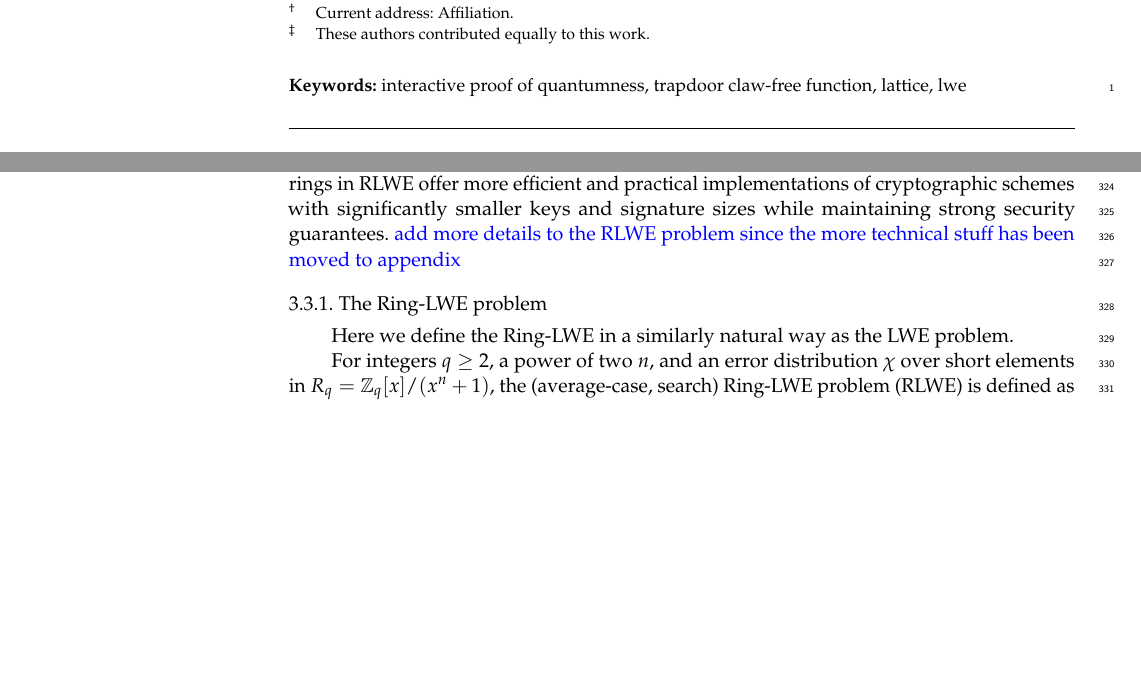
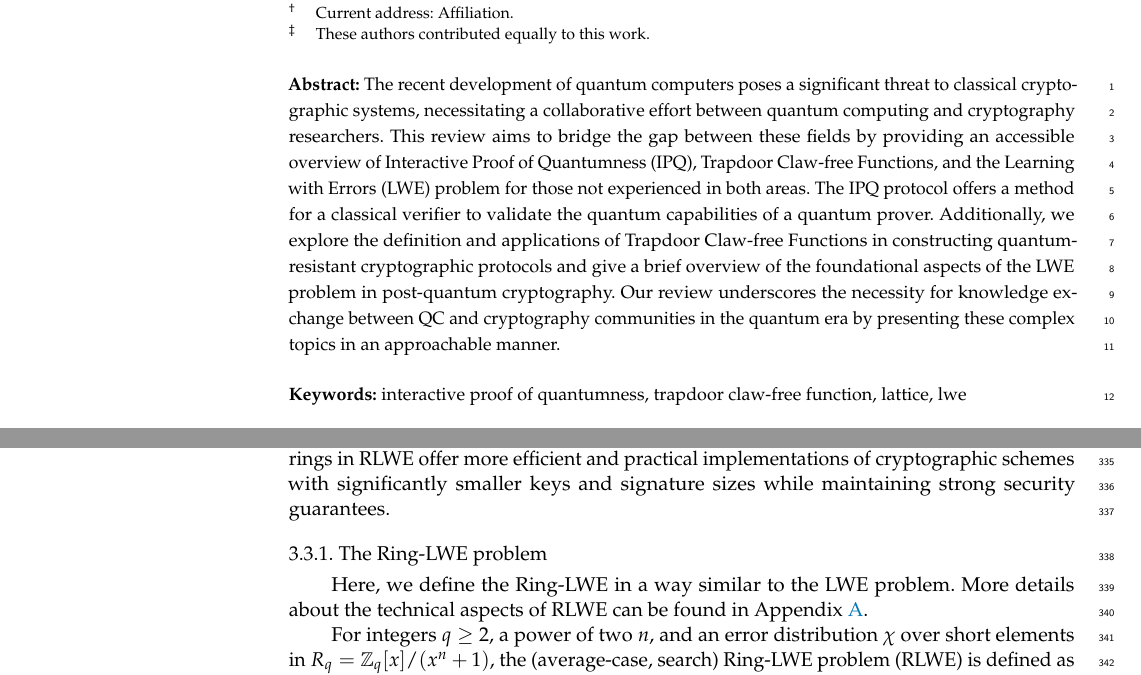
Before and after one commit to drpeterrohde/Quantum-crypto-research, a LaTeX paper (Review on IPQ-LWE-TCFs/Review on IPQ-LWE-TCFs - Cryptography Journal/main.tex): two parts of pages 1 and 10 of 24, joined at a grey line, cut so that both start at the same text, the shorter picture padded with empty space. Compiled offline with pdfLaTeX.

Commit message:
Add files via upload

```diff
--- a/Review on IPQ-LWE-TCFs/Review on IPQ-LWE-TCFs - Cryptography Journal/main.tex
+++ b/Review on IPQ-LWE-TCFs/Review on IPQ-LWE-TCFs - Cryptography Journal/main.tex
@@ -148,7 +148,8 @@ $^{2}$ \quad Affiliation 2; e-mail@e-mail.com}
 %\conference{} % An extended version of a conference paper
 
 % Abstract (Do not insert blank lines, i.e. \\)
-\abstract{}
+\abstract{The recent development of quantum computers poses a significant threat to classical cryptographic systems, necessitating a collaborative effort between quantum computing and cryptography researchers. This review aims to bridge the gap between these fields by providing an accessible overview of Interactive Proof of Quantumness (IPQ), Trapdoor Claw-free Functions, and the Learning with Errors (LWE) problem for those not experienced in both areas. The IPQ protocol offers a method for a classical verifier to validate the quantum capabilities of a quantum prover. Additionally, we explore the definition and applications of Trapdoor Claw-free Functions in constructing quantum-resistant cryptographic protocols and give a brief overview of the foundational aspects of the LWE problem in post-quantum cryptography. Our review underscores the necessity for knowledge exchange between QC and cryptography communities in the quantum era by presenting these complex topics in an approachable manner.
+}
 
 % Keywords
 \keyword{interactive proof of quantumness, trapdoor claw-free function, lattice, lwe}
@@ -529,9 +530,11 @@ Moreover, there is an efficient algorithm $\mathsf{Invert}$ that, on input $\mat
 \subsection{RLWE problem}
 
 There is a variant of the LWE problem that has been widely used in recent years called the Ring Learning With Error problem (RLWE). The primary benefit of using polynomial rings in RLWE offer more efficient and practical implementations of cryptographic schemes with significantly smaller keys and signature sizes while maintaining strong security guarantees.
-\minh{add more details to the RLWE problem since the more technical stuff has been moved to appendix}
+
+%\minh{add more details to the RLWE problem since the more technical stuff has been moved to Appendix A}
+
 \subsubsection{The Ring-LWE problem}
-Here we define the Ring-LWE in a similarly natural way as the LWE problem.
+Here, we define the Ring-LWE in a way similar to the LWE problem. More details about the technical aspects of RLWE can be found in Appendix~\ref{RLWE}.
 
 For integers $q\geq 2$, a power of two $n$, and an error distribution $\chi$ over short elements in $R_q = \mathbb{Z}_q[x]/(x^n+1)$, the (average-case, search) Ring-LWE problem (RLWE) is defined as follows:
 Given $a_1,\dots, a_{m}\in R_q$ sampled independently and uniformly at random together with $b_1,\dots,b_{m}\in R_q$ where $b_i=a_i s + e_i \mod R_q$ for $s\in R_q$, and $e_i\gets \chi$, find $s$.
```
Also changed, not shown: Review on IPQ-LWE-TCFs/Review on IPQ-LWE-TCFs - Cryptography Journal/main.tex (2 more changed lines).
